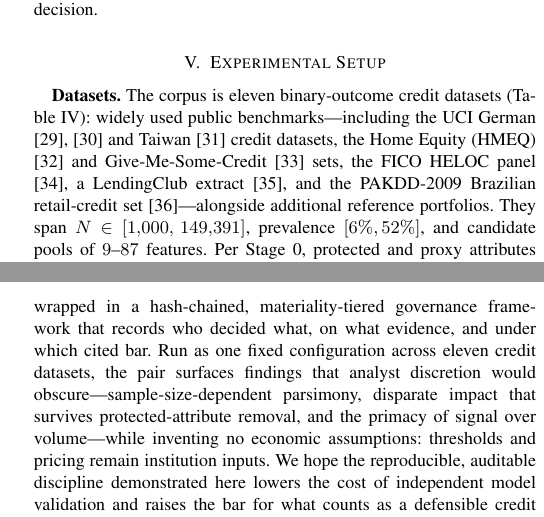
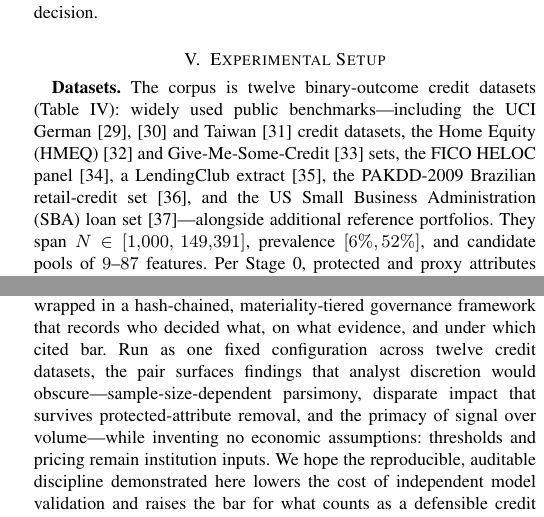
Before and after one commit to raviphdm23-a11y/banking-credit-risk, a LaTeX paper (paper analysis/draft one/latex paper/main.tex): two parts of the columns of pages 5 and 8 of 9, joined at a grey line, cut so that both start at the same text. The pictures show the PDF file paper analysis/draft one/latex paper/main.pdf that the author committed with the source.

Commit message:
Paper: add SBA as the 12th corpus run
Fold the SBA governed run into the paper's evidence:
- Table I (corpus): SBA row at the top (Gini 0.86 / AUC 0.93 — new corpus max;
  N 2,102, base .326, 19->11).
- Table III (Riley): SBA row (needs 338, has 2,102 -> meets; EPV 62).
- Figures regenerated with SBA: Fig. 2 corpus Gini (SBA top bar), Fig. 3 signal-
  vs-volume (SBA point), Fig. 6 Riley headroom; Fig. 4 fairness already carried
  the SBA BankState point.
- Counts updated: eleven -> twelve datasets throughout; nine -> ten GO-WITH-
  CONDITIONS; "Ten of eleven" -> "Eleven of twelve" meet Riley (MSME still the
  lone shortfall). N/prevalence/pool ranges unchanged (SBA within).
- refs.bib + Section V: SBA named and cited (Li, Mickel & Taylor 2018).

9 pages; compiles clean; no undefined citations. All figures trace to the
recorded SBA run.

Co-Authored-By: Claude Opus 4.8 <noreply@anthropic.com>
Claude-Session: https://claude.ai/code/session_014ostooStHvkp5Y9zAgEjck

```diff
--- a/paper analysis/draft one/latex paper/main.tex
+++ b/paper analysis/draft one/latex paper/main.tex
@@ -104,7 +104,7 @@ size as governed sufficiency diagnostics. The second is a \emph{decision-gate go
 framework} that wraps the methodology in a materiality-tiered sequence of gates, each closing
 with an accountable human sign-off written to a tamper-evident hash chain, and---by design---never
 lets a per-run governance decision re-open a pre-registered analytical parameter.
-Evaluated as a single fixed configuration across eleven credit datasets, the pair exposes
+Evaluated as a single fixed configuration across twelve credit datasets, the pair exposes
 behaviour that discretion would hide: the same selection rule yields genuine parsimony at small
 $N$ but near-full feature sets at large $N$; excluding a protected attribute does not remove
 disparate impact; and signal strength, not sample size, bounds achievable discrimination.
@@ -518,12 +518,12 @@ upgrades a NO-GO; the committee may downgrade on judgement and must minute why,
 a hard gap except by resolving it as a new, re-synthesised gate decision.
 
 \section{Experimental Setup}\label{sec:setup}
-\textbf{Datasets.} The corpus is eleven binary-outcome credit datasets (Table~\ref{tab:corpus}):
+\textbf{Datasets.} The corpus is twelve binary-outcome credit datasets (Table~\ref{tab:corpus}):
 widely used public benchmarks---including the UCI German \cite{german1994,uci2019} and Taiwan
 \cite{yeh2009} credit datasets, the Home Equity (HMEQ) \cite{baesens2016} and Give-Me-Some-Credit
 \cite{gmsc2011} sets, the FICO HELOC panel \cite{fico2018}, a LendingClub extract \cite{lendingclub},
-and the PAKDD-2009 Brazilian retail-credit set \cite{pakdd2009}---alongside additional reference
-portfolios. They span
+the PAKDD-2009 Brazilian retail-credit set \cite{pakdd2009}, and the US Small Business
+Administration (SBA) loan set \cite{li2018sba}---alongside additional reference portfolios. They span
 $N\in[1{,}000,\,149{,}391]$, prevalence $[6\%,52\%]$, and candidate pools of $9$--$87$ features.
 Per Stage~0, protected and proxy attributes are retained with disclosure so results remain
 comparable with the published literature on these datasets; no model here is intended for live
@@ -792,7 +794,7 @@ We have presented a pre-registered feature-selection methodology that separates
 Shapley attribution from an explicit parsimony rule and reports its own calibration, fairness and
 sample-size adequacy, wrapped in a hash-chained, materiality-tiered governance framework that
 records who decided what, on what evidence, and under which cited bar. Run as one fixed
-configuration across eleven credit datasets, the pair surfaces findings that analyst discretion
+configuration across twelve credit datasets, the pair surfaces findings that analyst discretion
 would obscure---sample-size-dependent parsimony, disparate impact that survives protected-attribute
 removal, and the primacy of signal over volume---while inventing no economic assumptions:
 thresholds and pricing remain institution inputs. We hope the reproducible, auditable discipline demonstrated
```
Also changed, not shown: paper analysis/draft one/latex paper/refs.bib (+8 -0 lines), paper analysis/draft one/latex paper/corpus_gini.pdf, paper analysis/draft one/latex paper/fig_fairness_air.pdf, paper analysis/draft one/latex paper/fig_riley_headroom.pdf, paper analysis/draft one/latex paper/fig_signal_volume.pdf, paper analysis/draft one/latex paper/main.pdf, paper analysis/draft one/latex paper/main.tex (12 more changed lines).
